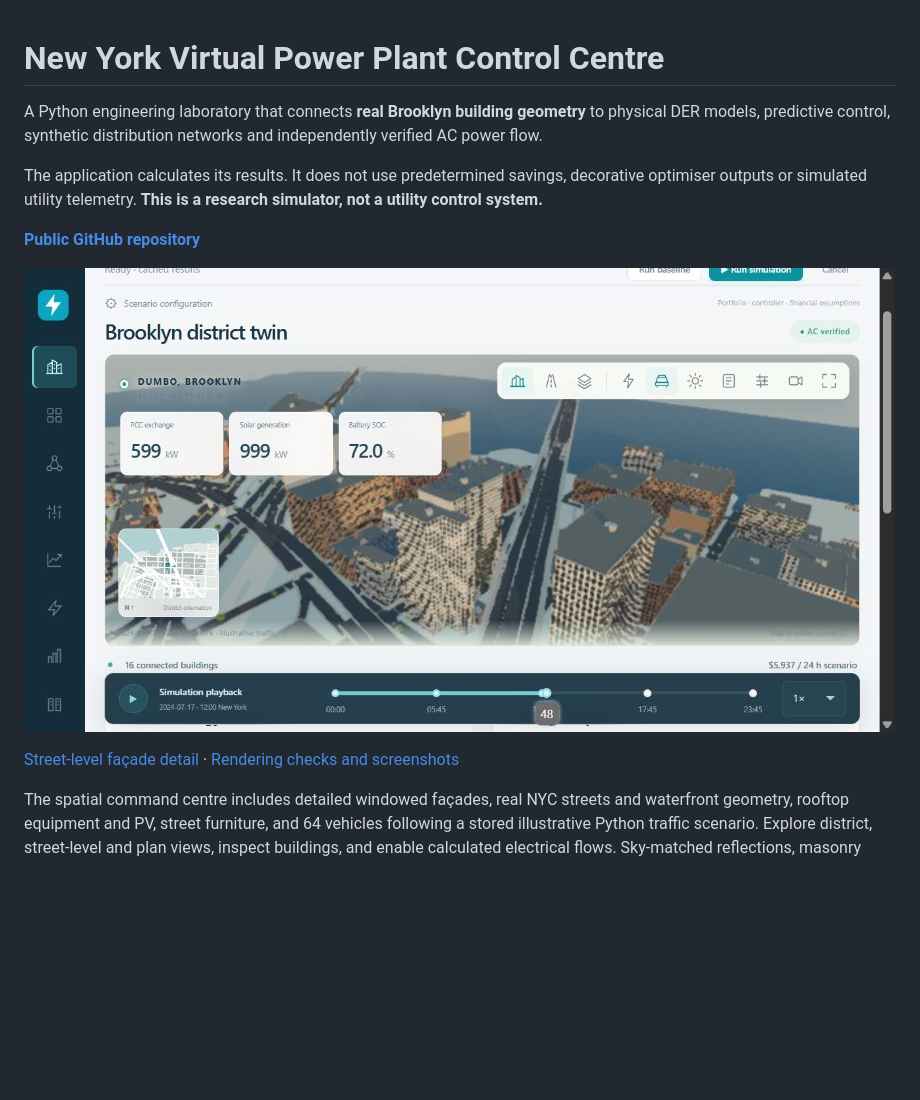
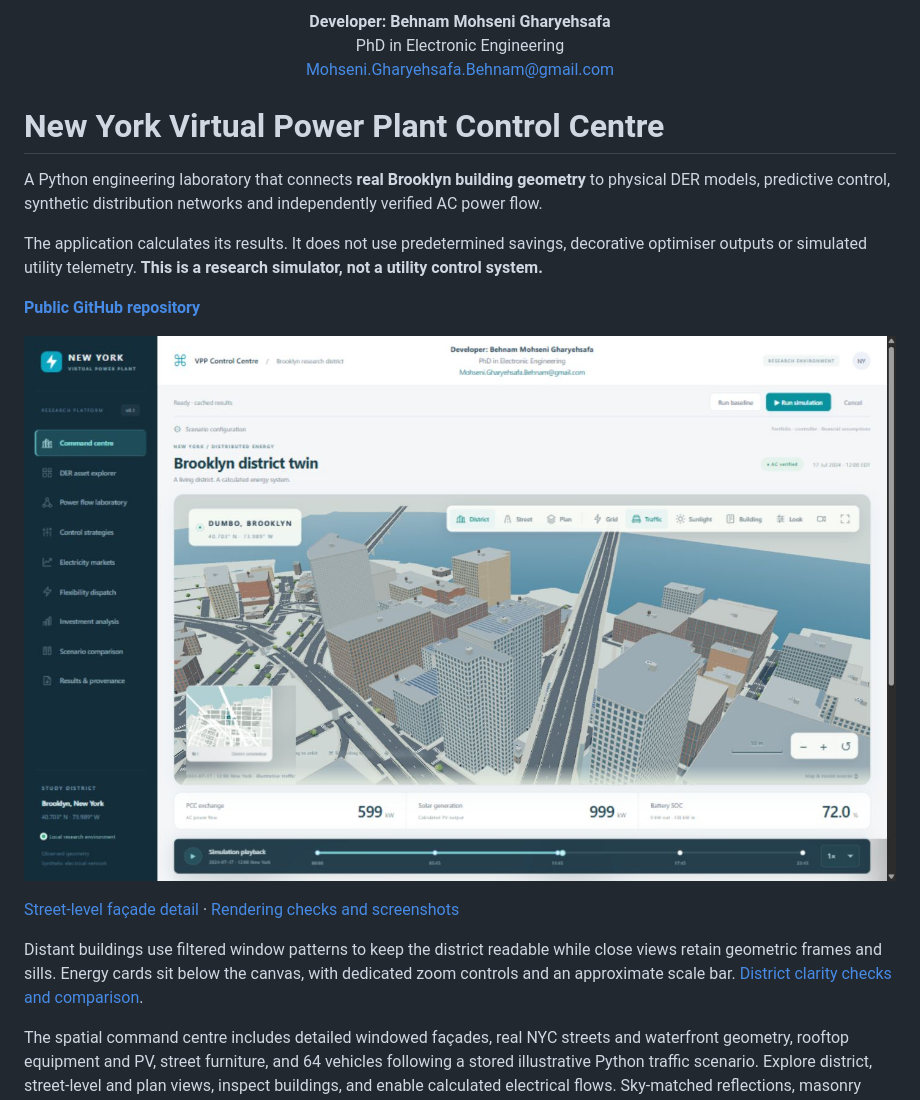
Before and after one commit to BehnamMohseniGharyehsafa/nyc-virtual-power-plant-control-centre, a Markdown page: README.md, the part around the change. Drawn GitHub-style; pictures changed too: docs/images/clarity/desktop-workspace.png (added); blank space fills up the shorter version.

```diff
--- a/README.md
+++ b/README.md
@@ -1,3 +1,9 @@
+<div align="center">
+  <strong>Developer: Behnam Mohseni Gharyehsafa</strong><br>
+  PhD in Electronic Engineering<br>
+  <a href="mailto:Mohseni.Gharyehsafa.Behnam@gmail.com">Mohseni.Gharyehsafa.Behnam@gmail.com</a>
+</div>
+
 # New York Virtual Power Plant Control Centre
 
 A Python engineering laboratory that connects **real Brooklyn building geometry** to physical DER models, predictive control, synthetic distribution networks and independently verified AC power flow.
@@ -6,9 +12,11 @@ The application calculates its results. It does not use predetermined savings, d
 
 **[Public GitHub repository](https://github.com/BehnamMohseniGharyehsafa/nyc-virtual-power-plant-control-centre)**
 
-![Control centre](docs/images/control-centre.png)
+![Control centre](docs/images/clarity/desktop-workspace.png)
 
-[Street-level façade detail](docs/images/rendering/street-golden.png) · [Rendering checks and screenshots](docs/rendering-validation.md)
+[Street-level façade detail](docs/images/clarity/street-golden.png) · [Rendering checks and screenshots](docs/district-clarity-validation.md)
+
+Distant buildings use filtered window patterns to keep the district readable while close views retain geometric frames and sills. Energy cards sit below the canvas, with dedicated zoom controls and an approximate scale bar. [District clarity checks and comparison](docs/district-clarity-validation.md).
 
 The spatial command centre includes detailed windowed façades, real NYC streets and waterfront geometry, rooftop equipment and PV, street furniture, and 64 vehicles following a stored illustrative Python traffic scenario. Explore district, street-level and plan views, inspect buildings, and enable calculated electrical flows. Sky-matched reflections, masonry relief, varied room lighting, fitted shadows and adaptive quality follow [Open 3D Skills](https://github.com/Moh4696/open-3d-skills). Open **Look** to choose simulation sunlight, daylight, golden hour, blue hour or night and automatic/high/balanced/eco quality. Architectural details are estimated; traffic is illustrative. [Urban visualisation and provenance](docs/urban-visualisation.md).
 
```
Also changed, not shown: docs/deployment.md (+4 -4 lines), docs/district-clarity-validation.md (added, +39 -0 lines), docs/urban-visualisation.md (+12 -2 lines), docs/images/clarity/after-district.png (added), docs/images/clarity/before-district.png (added), docs/images/clarity/far-district.png (added), docs/images/clarity/phone-workspace.png (added), docs/images/clarity/street-golden.png (added), 10 other files.
